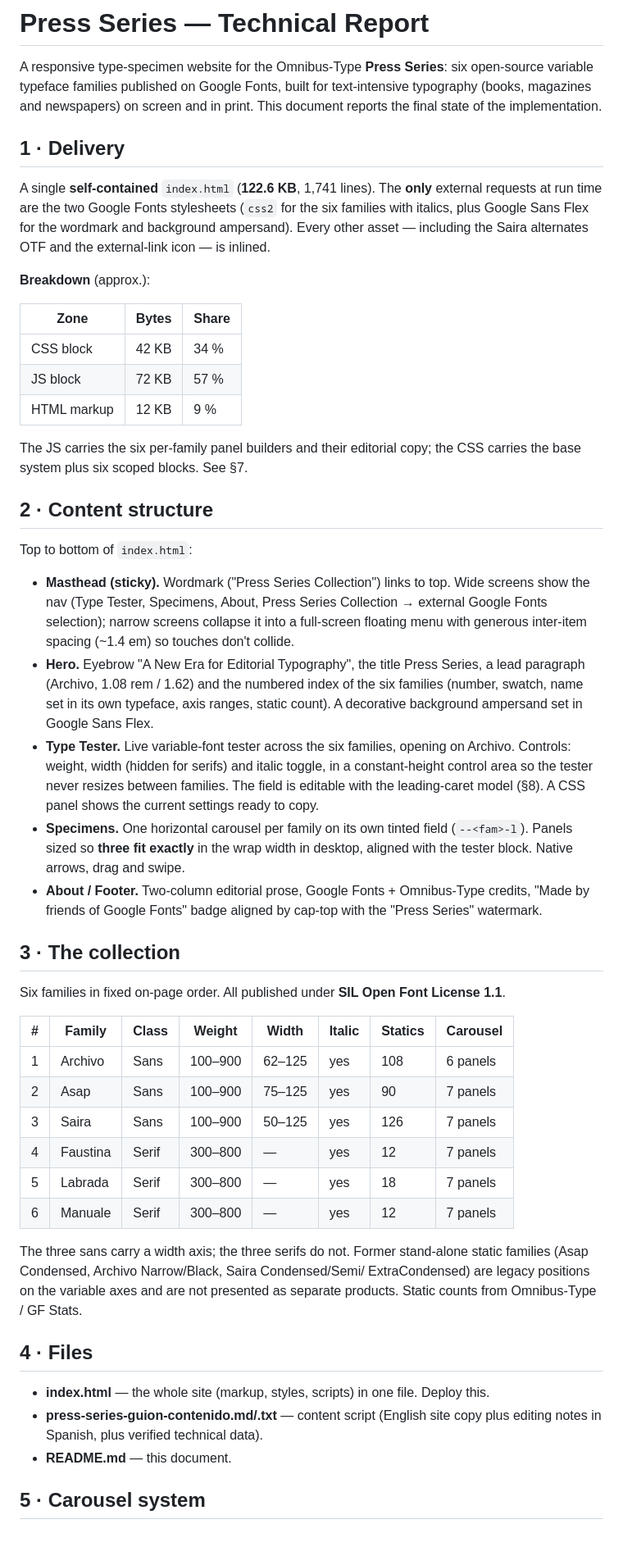
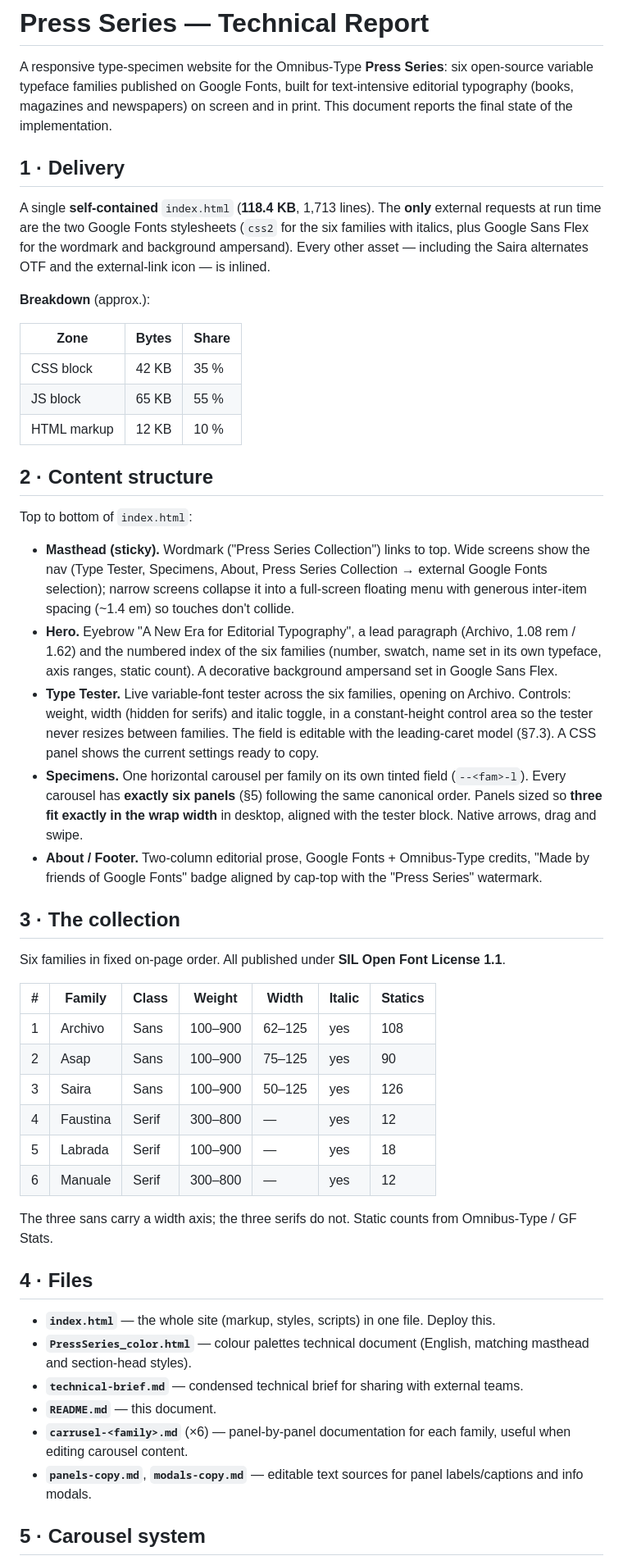
Before and after one commit to googlefonts/omnibus, a Markdown page: Update/Readme.md, the part around one of its changes. Shown at 82% size. Rendered like a GitHub page; blank space fills up the shorter version.

```diff
--- a/Update/Readme.md
+++ b/Update/Readme.md
@@ -2,13 +2,14 @@
 
 A responsive type-specimen website for the Omnibus-Type **Press Series**: six
 open-source variable typeface families published on Google Fonts, built for
-text-intensive typography (books, magazines and newspapers) on screen and in
-print. This document reports the final state of the implementation.
+text-intensive editorial typography (books, magazines and newspapers) on
+screen and in print. This document reports the final state of the
+implementation.
 
 
 ## 1 · Delivery
 
-A single **self-contained** `index.html` (**122.6 KB**, 1,741 lines).
+A single **self-contained** `index.html` (**118.4 KB**, 1,713 lines).
 The **only** external requests at run time are the two Google Fonts
 stylesheets (`css2` for the six families with italics, plus Google Sans Flex
 for the wordmark and background ampersand). Every other asset — including
@@ -18,12 +19,9 @@ the Saira alternates OTF and the external-link icon — is inlined.
 
 | Zone         | Bytes   | Share  |
 |--------------|---------|--------|
-| CSS block    | 42 KB   | 34 %   |
-| JS block     | 72 KB   | 57 %   |
-| HTML markup  | 12 KB   | 9 %    |
-
-The JS carries the six per-family panel builders and their editorial copy;
-the CSS carries the base system plus six scoped blocks. See §7.
+| CSS block    | 42 KB   | 35 %   |
+| JS block     | 65 KB   | 55 %   |
+| HTML markup  | 12 KB   | 10 %   |
 
 
 ## 2 · Content structure
@@ -35,22 +33,23 @@ Top to bottom of `index.html`:
   Collection → external Google Fonts selection); narrow screens collapse it
   into a full-screen floating menu with generous inter-item spacing (~1.4 em)
   so touches don't collide.
-- **Hero.** Eyebrow "A New Era for Editorial Typography", the title Press
-  Series, a lead paragraph (Archivo, 1.08 rem / 1.62) and the numbered index
-  of the six families (number, swatch, name set in its own typeface, axis
-  ranges, static count). A decorative background ampersand set in Google
-  Sans Flex.
-- **Type Tester.** Live variable-font tester across the six families, opening
-  on Archivo. Controls: weight, width (hidden for serifs) and italic toggle,
-  in a constant-height control area so the tester never resizes between
-  families. The field is editable with the leading-caret model (§8). A CSS
-  panel shows the current settings ready to copy.
-- **Specimens.** One horizontal carousel per family on its own tinted field
-  (`--<fam>-l`). Panels sized so **three fit exactly** in the wrap width in
-  desktop, aligned with the tester block. Native arrows, drag and swipe.
+- **Hero.** Eyebrow "A New Era for Editorial Typography", a lead paragraph
+  (Archivo, 1.08 rem / 1.62) and the numbered index of the six families
+  (number, swatch, name set in its own typeface, axis ranges, static
+  count). A decorative background ampersand set in Google Sans Flex.
+- **Type Tester.** Live variable-font tester across the six families,
+  opening on Archivo. Controls: weight, width (hidden for serifs) and
+  italic toggle, in a constant-height control area so the tester never
+  resizes between families. The field is editable with the leading-caret
+  model (§7.3). A CSS panel shows the current settings ready to copy.
+- **Specimens.** One horizontal carousel per family on its own tinted
+  field (`--<fam>-l`). Every carousel has **exactly six panels** (§5)
+  following the same canonical order. Panels sized so **three fit exactly
+  in the wrap width** in desktop, aligned with the tester block. Native
+  arrows, drag and swipe.
 - **About / Footer.** Two-column editorial prose, Google Fonts +
-  Omnibus-Type credits, "Made by friends of Google Fonts" badge aligned by
-  cap-top with the "Press Series" watermark.
+  Omnibus-Type credits, "Made by friends of Google Fonts" badge aligned
+  by cap-top with the "Press Series" watermark.
 
 
 ## 3 · The collection
@@ -58,27 +57,32 @@ Top to bottom of `index.html`:
 Six families in fixed on-page order. All published under **SIL Open Font
 License 1.1**.
 
-| # | Family   | Class | Weight  | Width  | Italic | Statics | Carousel |
-|---|----------|-------|---------|--------|--------|---------|----------|
-| 1 | Archivo  | Sans  | 100–900 | 62–125 | yes    | 108     | 6 panels |
-| 2 | Asap     | Sans  | 100–900 | 75–125 | yes    | 90      | 7 panels |
-| 3 | Saira    | Sans  | 100–900 | 50–125 | yes    | 126     | 7 panels |
-| 4 | Faustina | Serif | 300–800 | —      | yes    | 12      | 7 panels |
-| 5 | Labrada  | Serif | 300–800 | —      | yes    | 18      | 7 panels |
-| 6 | Manuale  | Serif | 300–800 | —      | yes    | 12      | 7 panels |
+| # | Family   | Class | Weight  | Width  | Italic | Statics |
+|---|----------|-------|---------|--------|--------|---------|
+| 1 | Archivo  | Sans  | 100–900 | 62–125 | yes    | 108     |
+| 2 | Asap     | Sans  | 100–900 | 75–125 | yes    | 90      |
+| 3 | Saira    | Sans  | 100–900 | 50–125 | yes    | 126     |
+| 4 | Faustina | Serif | 300–800 | —      | yes    | 12      |
+| 5 | Labrada  | Serif | 100–900 | —      | yes    | 18      |
+| 6 | Manuale  | Serif | 300–800 | —      | yes    | 12      |
 
-The three sans carry a width axis; the three serifs do not. Former stand-alone
-static families (Asap Condensed, Archivo Narrow/Black, Saira Condensed/Semi/
-ExtraCondensed) are legacy positions on the variable axes and are not
-presented as separate products. Static counts from Omnibus-Type / GF Stats.
+The three sans carry a width axis; the three serifs do not. Static counts
+from Omnibus-Type / GF Stats.
 
 
 ## 4 · Files
 
-- **index.html** — the whole site (markup, styles, scripts) in one file. Deploy this.
-- **press-series-guion-contenido.md/.txt** — content script (English site copy plus
-  editing notes in Spanish, plus verified technical data).
-- **README.md** — this document.
+- **`index.html`** — the whole site (markup, styles, scripts) in one file.
+  Deploy this.
+- **`PressSeries_color.html`** — colour palettes technical document
+  (English, matching masthead and section-head styles).
+- **`technical-brief.md`** — condensed technical brief for sharing with
+  external teams.
+- **`README.md`** — this document.
+- **`carrusel-<family>.md`** (×6) — panel-by-panel documentation for each
+  family, useful when editing carousel content.
+- **`panels-copy.md`**, **`modals-copy.md`** — editable text sources for
+  panel labels/captions and info modals.
 
 
 ## 5 · Carousel system
```
Also changed, not shown: other parts of Update/Readme.md (+236 -143 lines).
